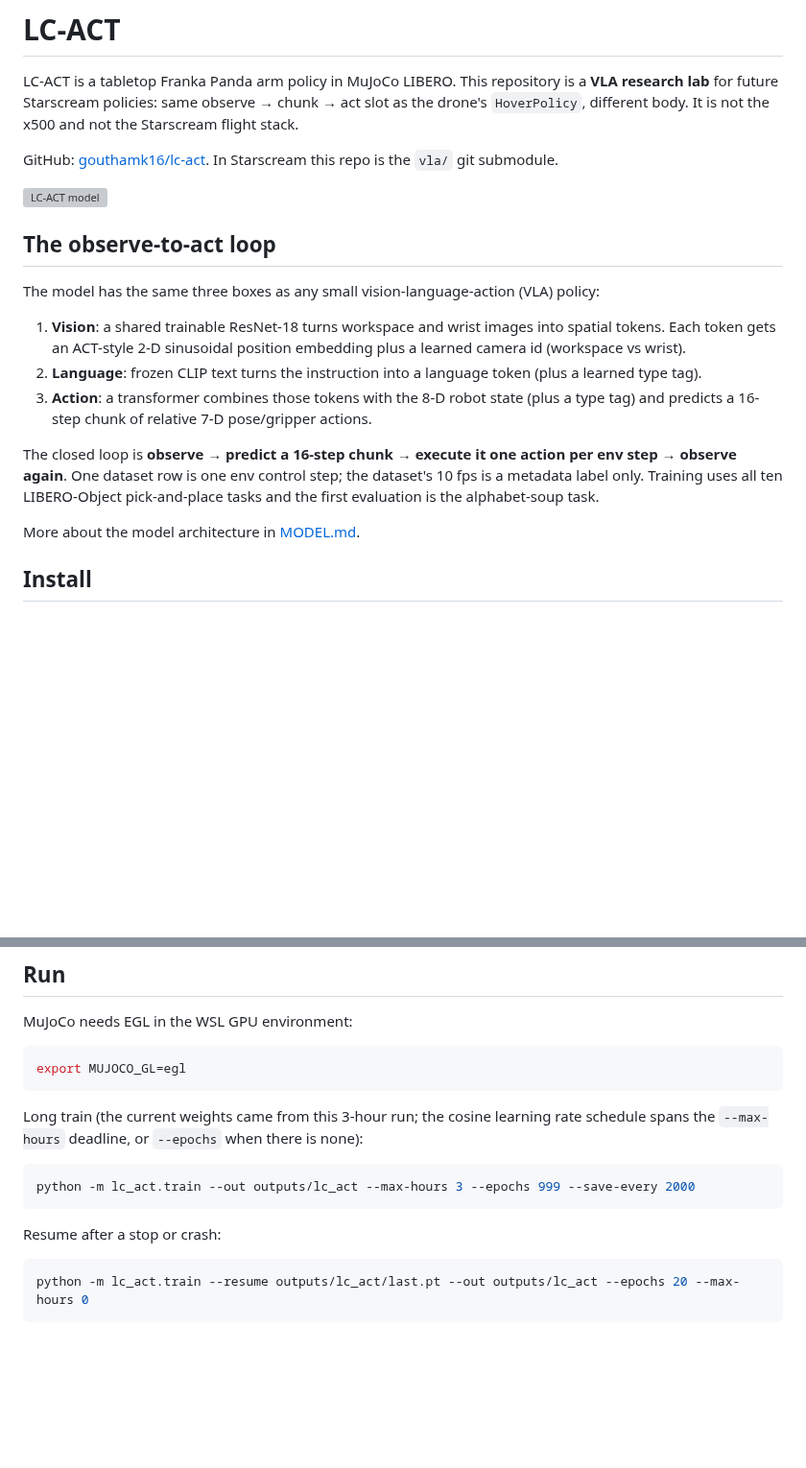
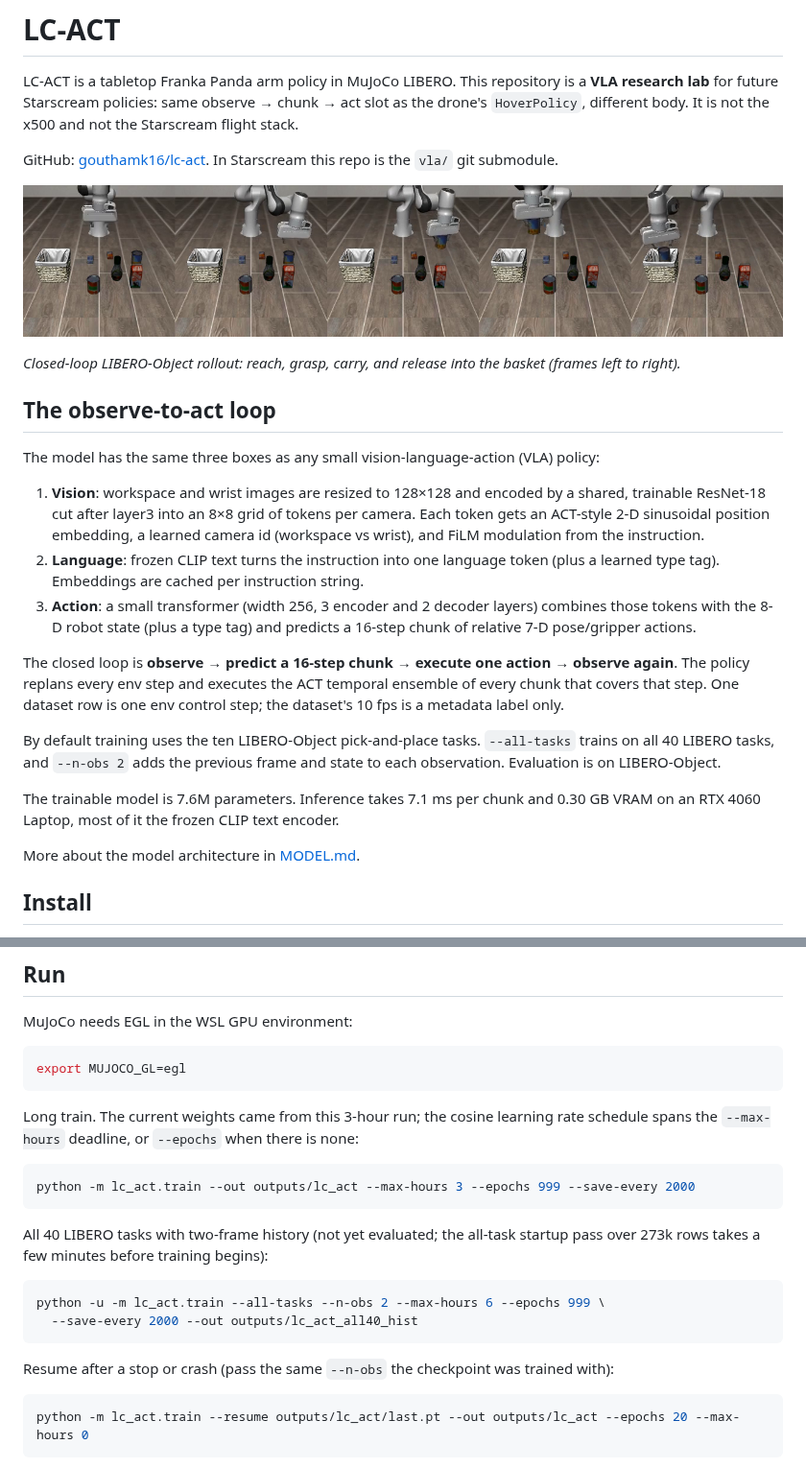
Before and after one commit to gouthamk16/lc-act, a Markdown page: README.md, 2 parts joined by grey strips. Shown at 96% size. Drawn GitHub-style; pictures changed too: assets/image.png (added); blank space fills up the shorter version; grey boxes are pictures that could not be loaded.

Commit message:
Refresh the README: rollout strip instead of the outdated diagram, current loop, runs, and results.
Co-authored-by: Cursor <cursoragent@cursor.com>

````diff
--- a/README.md
+++ b/README.md
@@ -8,26 +8,39 @@ and not the Starscream flight stack.
 GitHub: [gouthamk16/lc-act](https://github.com/gouthamk16/lc-act). In
 Starscream this repo is the `vla/` git submodule.
 
-![LC-ACT model](assets/lcact-model.png)
+![Panda arm picking an object and placing it in the basket, frames left to right](assets/image.png)
+
+*Closed-loop LIBERO-Object rollout: reach, grasp, carry, and release into the
+basket (frames left to right).*
 
 ## The observe-to-act loop
 
 The model has the same three boxes as any small vision-language-action (VLA)
 policy:
 
-1. **Vision**: a shared trainable ResNet-18 turns workspace and wrist images
-   into spatial tokens. Each token gets an ACT-style 2-D sinusoidal position
-   embedding plus a learned camera id (workspace vs wrist).
-2. **Language**: frozen CLIP text turns the instruction into a language token
-   (plus a learned type tag).
-3. **Action**: a transformer combines those tokens with the 8-D robot state
-   (plus a type tag) and predicts a 16-step chunk of relative 7-D pose/gripper
-   actions.
+1. **Vision**: workspace and wrist images are resized to 128×128 and encoded by
+   a shared, trainable ResNet-18 cut after layer3 into an 8×8 grid of tokens
+   per camera. Each token gets an ACT-style 2-D sinusoidal position embedding,
+   a learned camera id (workspace vs wrist), and FiLM modulation from the
+   instruction.
+2. **Language**: frozen CLIP text turns the instruction into one language
+   token (plus a learned type tag). Embeddings are cached per instruction
+   string.
+3. **Action**: a small transformer (width 256, 3 encoder and 2 decoder layers)
+   combines those tokens with the 8-D robot state (plus a type tag) and
+   predicts a 16-step chunk of relative 7-D pose/gripper actions.
 
-The closed loop is **observe → predict a 16-step chunk → execute it one action
-per env step → observe again**. One dataset row is one env control step; the
-dataset's 10 fps is a metadata label only. Training uses all ten LIBERO-Object
-pick-and-place tasks and the first evaluation is the alphabet-soup task.
+The closed loop is **observe → predict a 16-step chunk → execute one action →
+observe again**. The policy replans every env step and executes the ACT
+temporal ensemble of every chunk that covers that step. One dataset row is one
+env control step; the dataset's 10 fps is a metadata label only.
+
+By default training uses the ten LIBERO-Object pick-and-place tasks.
+`--all-tasks` trains on all 40 LIBERO tasks, and `--n-obs 2` adds the previous
+frame and state to each observation. Evaluation is on LIBERO-Object.
+
+The trainable model is 7.6M parameters. Inference takes 7.1 ms per chunk and
+0.30 GB VRAM on an RTX 4060 Laptop, most of it the frozen CLIP text encoder.
 
 More about the model architecture in [MODEL.md](MODEL.md).
 
@@ -67,14 +80,24 @@ MuJoCo needs EGL in the WSL GPU environment:
 export MUJOCO_GL=egl
 ```
 
-Long train (the current weights came from this 3-hour run; the cosine learning
-rate schedule spans the `--max-hours` deadline, or `--epochs` when there is none):
+Long train. The current weights came from this 3-hour run; the cosine learning
+rate schedule spans the `--max-hours` deadline, or `--epochs` when there is
+none:
 
 ```bash
 python -m lc_act.train --out outputs/lc_act --max-hours 3 --epochs 999 --save-every 2000
 ```
 
-Resume after a stop or crash:
+All 40 LIBERO tasks with two-frame history (not yet evaluated; the all-task
+startup pass over 273k rows takes a few minutes before training begins):
+
+```bash
+python -u -m lc_act.train --all-tasks --n-obs 2 --max-hours 6 --epochs 999 \
+  --save-every 2000 --out outputs/lc_act_all40_hist
+```
+
+Resume after a stop or crash (pass the same `--n-obs` the checkpoint was
+trained with):
 
 ```bash
 python -m lc_act.train --resume outputs/lc_act/last.pt --out outputs/lc_act --epochs 20 --max-hours 0
````
Also changed, not shown: other parts of README.md (+22 -24 lines).
